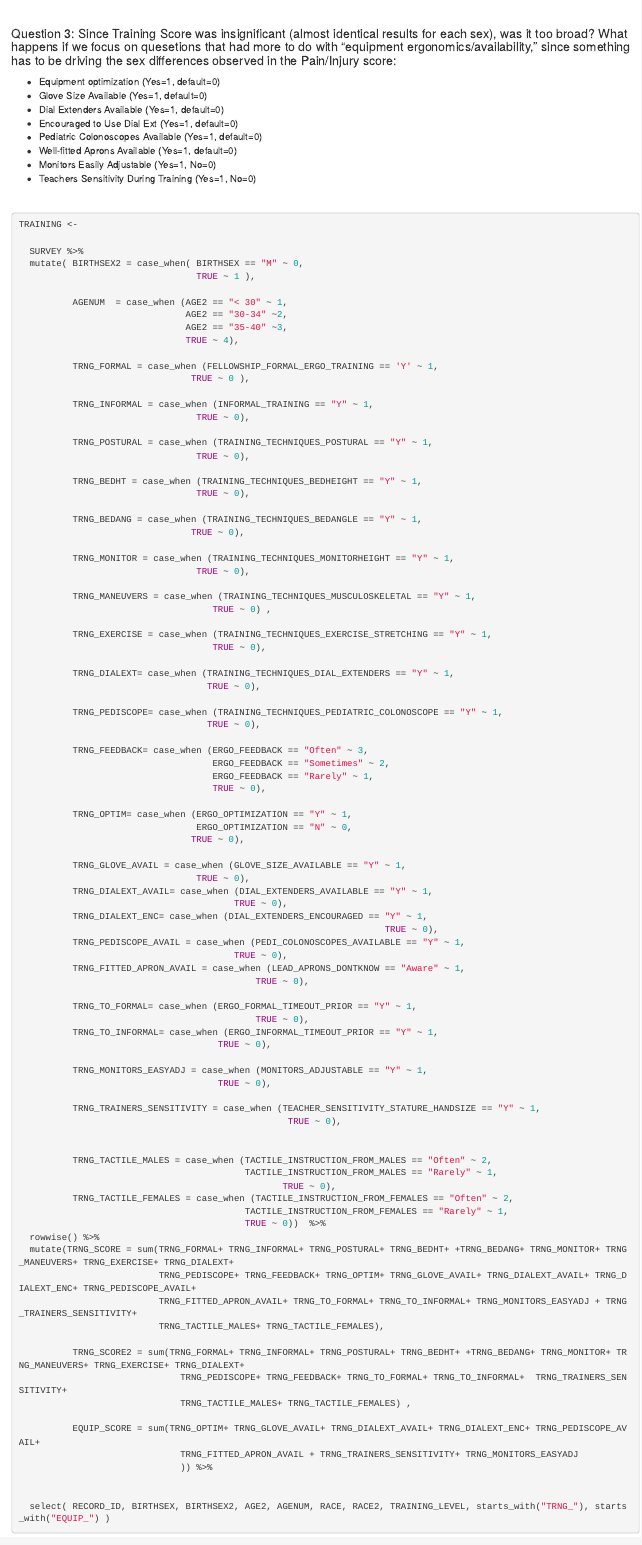
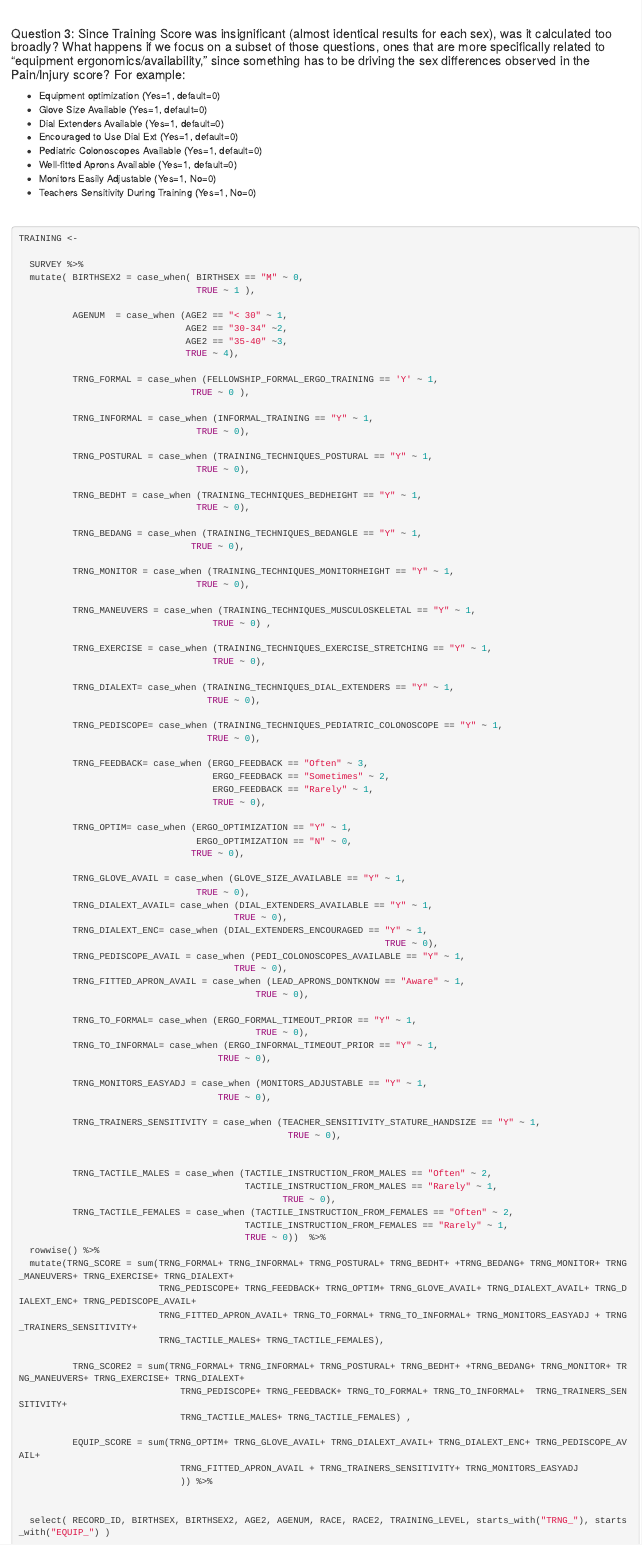
Before and after one commit to boskev/endogendersurvey, an R Markdown document (Endo Survey Results.Rmd): the page in a window 1100 px wide, from 16520 px down. Rendered offline with R 4.5, knitr and Pandoc, with nearby package versions; some code elsewhere in the file could not run offline; common packages that the code uses without loading them are loaded.

Commit message:
Updated correlations and regressions

```diff
--- a/Endo Survey Results.Rmd
+++ b/Endo Survey Results.Rmd
@@ -1981,7 +1981,7 @@ corr.test(  TRAINING$BIRTHSEX2,TRAINING$TRNG_SCORE, method= 'pearson', ci=T)
 
 <br>
 
-#### Question 3:  Since Training Score was insignificant (almost identical results for each sex), was it too broad?  What happens if we focus on quesetions that had more to do with "equipment ergonomics/availability," since something has to be driving the sex differences observed in the Pain/Injury score:
+#### Question 3:  Since Training Score was insignificant (almost identical results for each sex), was it calculated too broadly?  What happens if we focus on a subset of those questions, ones that are more specifically related to "equipment ergonomics/availability," since something has to be driving the sex differences observed in the Pain/Injury score?  For example:
 
 
 - Equipment optimization (Yes=1, default=0)
```
